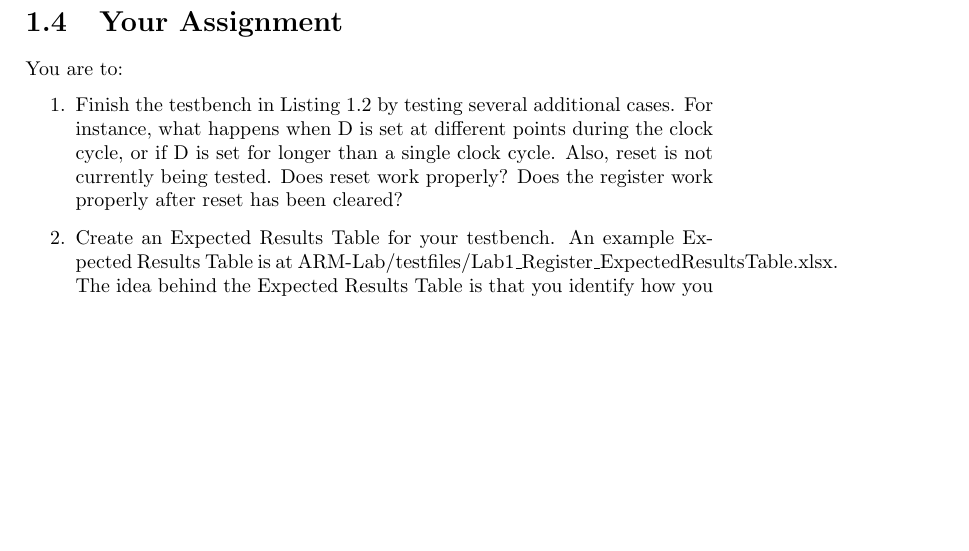
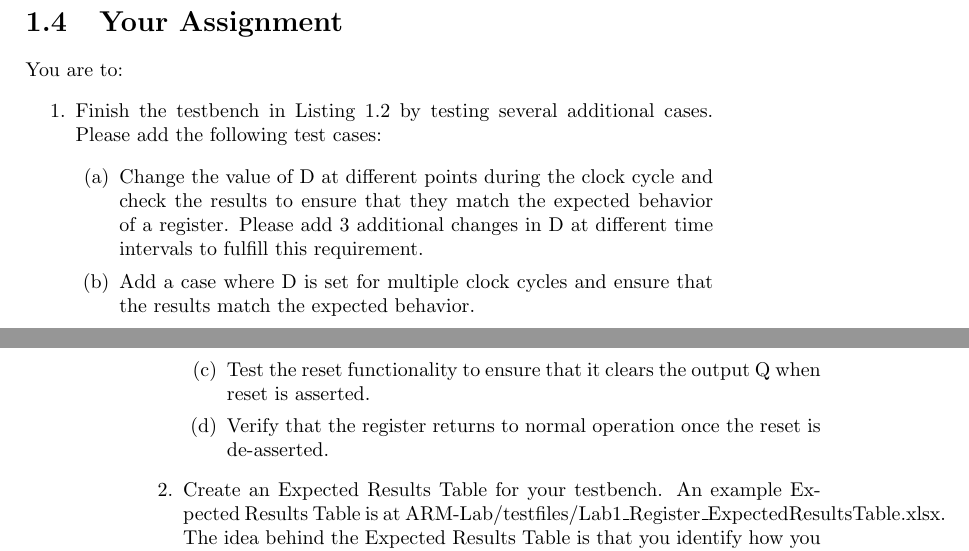
Before and after one commit to BaylorComputerEngineering/ARM-Lab, a LaTeX book (manual/ELC_3338_project_main.tex, which reads manual/fetch1.tex): part of page 11 of 54 before the commit and two parts of pages 11 and 12 of 54 after it, the two joined at a grey line, cut so that both start at the same text, the shorter picture padded with empty space. The pictures show the PDF file manual/ELC_3338_project_main.pdf that the author committed with the source.

Commit message:
Update Lab 1 to add clarity on test cases

```diff
--- a/manual/fetch1.tex
+++ b/manual/fetch1.tex
@@ -124,7 +124,13 @@ Note that all code and image references are relative to where the .tex document
 
 You are to:
 \begin{enumerate}
-\item Finish the testbench in Listing~\ref{code:register_test} by testing several additional cases.  For instance, what happens when D is set at different points during the clock cycle, or if D is set for longer than a single clock cycle.  Also, reset is not currently being tested.  Does reset work properly?  Does the register work properly after reset has been cleared?
+\item Finish the testbench in Listing~\ref{code:register_test} by testing several additional cases.  Please add the following test cases:
+\begin{enumerate}
+	\item Change the value of D at different points during the clock cycle and check the results to ensure that they match the expected behavior of a register.  Please add 3 additional changes in D at different time intervals to fulfill this requirement.
+	\item Add a case where D is set for multiple clock cycles and ensure that the results match the expected behavior.
+	\item Test the reset functionality to ensure that it clears the output Q when reset is asserted.
+	\item Verify that the register returns to normal operation once the reset is de-asserted.
+\end{enumerate}
 \item Create an Expected Results Table for your testbench.  An example Expected Results Table is at ARM-Lab/testfiles/Lab1\_Register\_ExpectedResultsTable.xlsx.  The idea behind the Expected Results Table is that you identify how you think the system should operate.  If you don't know how it should work, you will not know whether your simulation results are correct.
 \item Run a simulation and generate a timing diagram.
 \item Write up a lab report in \LaTeX\ following the lab format in \verb1LabN.tex1 and generate Lab1.pdf.  I have provided an example Lab1 report to give you an idea of the level of detail that I am looking for.  Please do not copy my the Executive Summary from my example report...it will be very obvious.  Write the Executive Summary in your own words based on your own understanding.
```
Also changed, not shown: manual/ELC_3338_project_main.pdf.
